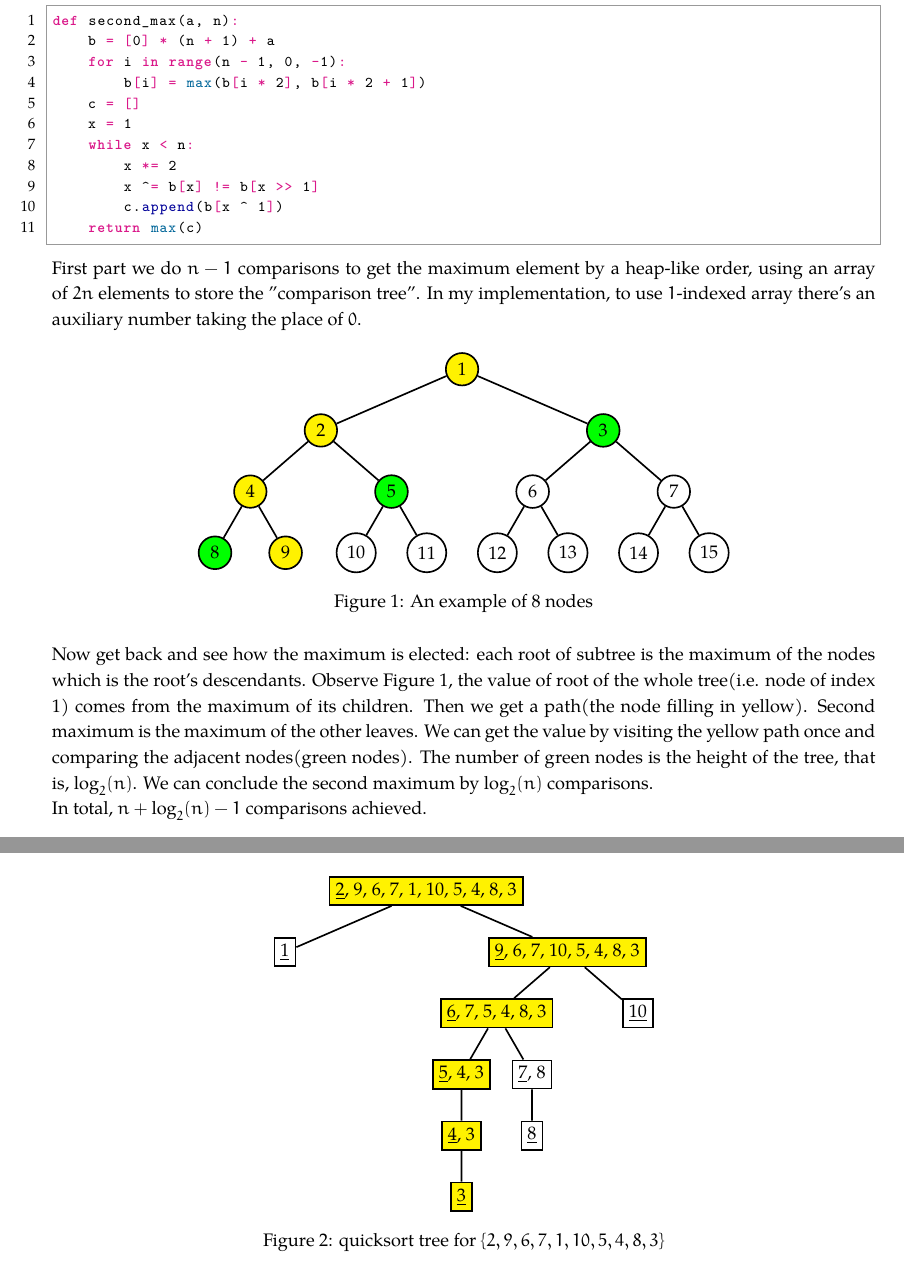
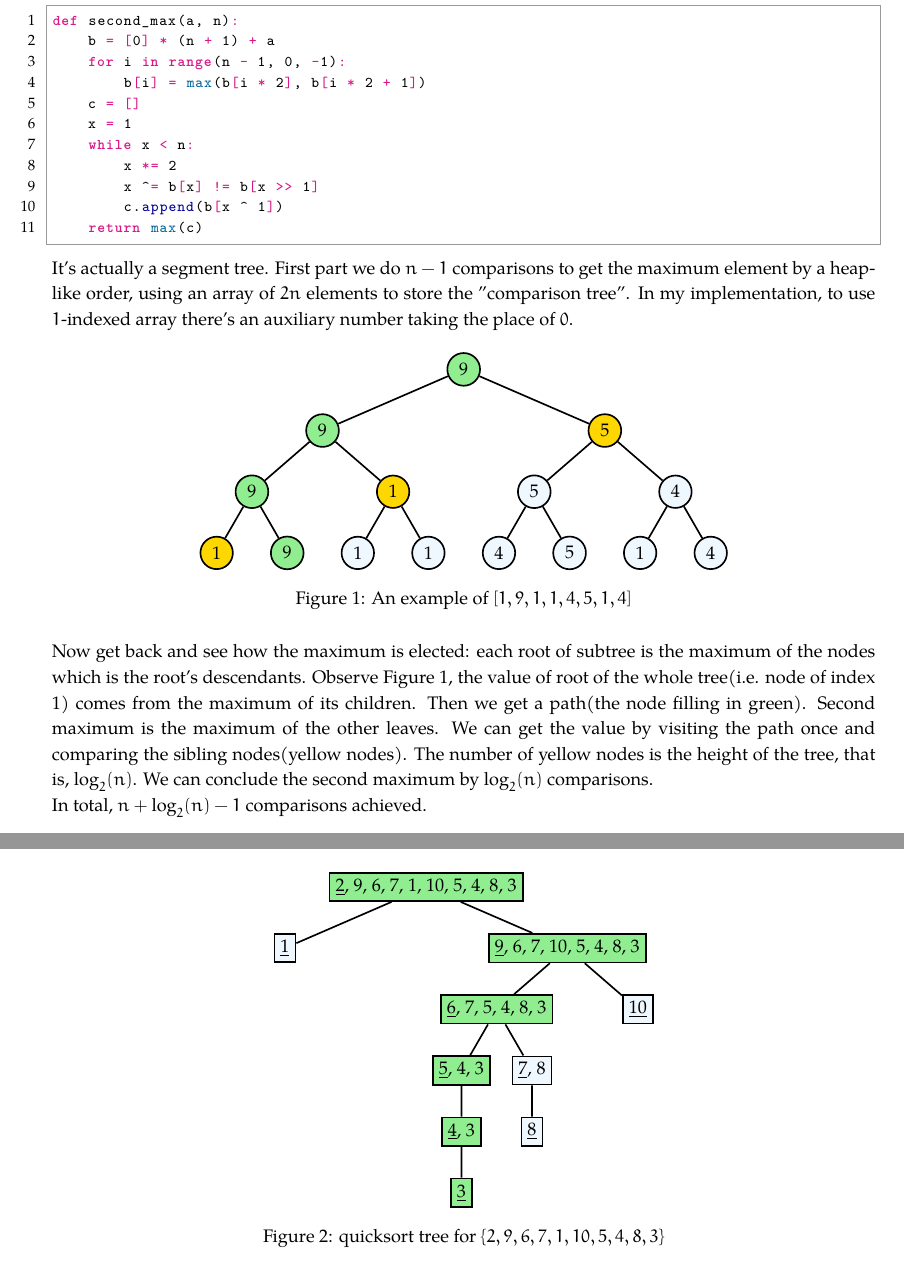
Before and after one commit to fstqwq/Akina_Algo_HW, a LaTeX problem sheet (2/hw2.tex, which reads 2/hw.sty): two parts of pages 2 and 4 of 5, joined at a grey line, cut so that both start at the same text. Compiled offline with XeLaTeX; a missing font is replaced by an installed copy or a similar font.

Commit message:
change some color

```diff
--- a/2/hw.sty
+++ b/2/hw.sty
@@ -205,7 +205,8 @@
 \setCJKmonofont{微软雅黑}
 \setCJKsansfont{华文中宋}
 \renewcommand{\baselinestretch}{1.14}
-\setmainfont{Book Antiqua}
+\setmainfont[SmallCapsFont={Courier New}]{Book Antiqua}
+
 \newcommand{\hwtitle} {
 CS217 Homework 1
 }
--- a/2/hw2.tex
+++ b/2/hw2.tex
@@ -1,5 +1,5 @@
 \documentclass[11pt,a4paper,oneside]{article}
-
+\usepackage[dvipsnames, svgnames, x11names]{xcolor}
 \usepackage{euler,amsthm,amsmath,amsfonts,graphicx,epigraph,indentfirst,enumerate,comment,listings,fontspec,color,subcaption,listings}
 \usepackage{xeCJK}
 \usepackage{hw}
@@ -83,7 +83,7 @@ def second_max(a, n):
         c.append(b[x ^ 1])
     return max(c)
 \end{python}
-	First part we do $n - 1$ comparisons to get the maximum element by a heap-like order, using an array of $2n$ elements to store the "comparison tree". In my implementation, to use $1$-indexed array there's an auxiliary number taking the place of $0$.
+	It's actually a segment tree. First part we do $n - 1$ comparisons to get the maximum element by a heap-like order, using an array of $2n$ elements to store the "comparison tree". In my implementation, to use $1$-indexed array there's an auxiliary number taking the place of $0$.
 
 	\begin{figure}[H]
 		\centering
@@ -95,33 +95,39 @@ def second_max(a, n):
 										level 2/.style={sibling distance=3cm, level distance=1.3cm},
 										level 3/.style={sibling distance=1.5cm, level distance=1.3cm}]
 
-		\node [vertex, fill=yellow] {1}
-			child {node[vertex, fill=green] {3}
-				child {node[vertex] {7}
-					child {node[vertex] {15}}
-					child {node[vertex] {14}}
+		\node [vertex, fill=LightGreen] {9}
+			child {node[vertex, fill=Gold] {5}
+				child {node[vertex, fill=AliceBlue] {4}
+					child {node[vertex, fill=AliceBlue] {4}}
+					child {node[vertex, fill=AliceBlue] {1}}
 				}
-				child {node[vertex] {6}
-					child {node[vertex] {13}}
-					child {node[vertex] {12}}
+				child {node[vertex, fill=AliceBlue] {5}
+					child {node[vertex, fill=AliceBlue] {5}}
+					child {node[vertex, fill=AliceBlue] {4}}
 				}
 			}
-			child {node[vertex, fill=yellow] {2}
-				child {node[vertex, fill=green] {5}
-					child {node[vertex] {11}}
-					child {node[vertex] {10}}
+			child {node[vertex, fill=LightGreen] {9}
+				child {node[vertex, fill=Gold] {1}
+					child {node[vertex, fill=AliceBlue] {1}}
+					child {node[vertex, fill=AliceBlue] {1}}
 				}
-				child {node[vertex, fill=yellow] {4}
-					child {node[vertex, fill=yellow] {9}}
-					child {node[vertex, fill=green] {8}}
+				child {node[vertex, fill=LightGreen] {9}
+					child {node[vertex, fill=LightGreen] {9}}
+					child {node[vertex, fill=Gold] {1}}
 				}
 			};
 
 		\end{tikzpicture}
-		\caption{An example of 8 nodes}
+		\caption{An example of $[1, 9, 1, 1, 4, 5, 1, 4]$}
 	\end{figure}
 
-	Now get back and see how the maximum is elected: each root of subtree is the maximum of the nodes which is the root's descendants. Observe Figure 1, the value of root of the whole tree(i.e. node of index 1) comes from the maximum of its children. Then we get a path(the node filling in yellow). Second maximum is the maximum of the other leaves. We can get the value by visiting the yellow path once and comparing the adjacent nodes(green nodes). The number of green nodes is the height of the tree, that is, $\log_2(n)$. We can conclude the second maximum by $\log_2(n)$ comparisons.
+	Now get back and see how the maximum is elected: each root of subtree is the maximum of
+	the nodes which is the root's descendants. Observe Figure 1, the value of root of the whole
+	tree(i.e. node of index 1) comes from the maximum of its children. Then we get a path(the node
+	filling in green). Second maximum is the maximum of the other leaves. We can get the value by
+	visiting the path once and comparing the sibling nodes(yellow nodes). The number
+	of yellow nodes is the height of the tree, that is, $\log_2(n)$. We can conclude the second
+	maximum by $\log_2(n)$ comparisons.
 
 	In total, $n + \log_2(n) - 1$ comparisons achieved.
 \end{problem}
@@ -180,21 +186,21 @@ We explain by example. Here's a quicksort tree for sorting \(A = \left \{ 2, 9,
 	level 2/.style={sibling distance=3cm, level distance=1.3cm},
 	level 3/.style={sibling distance=1.5cm, level distance=1.3cm}]
 
-	\node [vertex, fill=yellow] {\underline{2}, 9, 6, 7, 1, 10, 5, 4, 8, 3}
-		child {node[vertex, fill=yellow] {\underline{9}, 6, 7, 10, 5, 4, 8, 3}
-			child {node[vertex] {\underline{10}}}
-			child {node[vertex, fill=yellow] {\underline{6}, 7, 5, 4, 8, 3}
-				child {node[vertex] {\underline{7}, 8}
-					child {node[vertex] {\underline{8}}}
+	\node [vertex, fill=LightGreen] {\underline{2}, 9, 6, 7, 1, 10, 5, 4, 8, 3}
+		child {node[vertex, fill=LightGreen] {\underline{9}, 6, 7, 10, 5, 4, 8, 3}
+			child {node[vertex, fill=AliceBlue] {\underline{10}}}
+			child {node[vertex, fill=LightGreen] {\underline{6}, 7, 5, 4, 8, 3}
+				child {node[vertex, fill=AliceBlue] {\underline{7}, 8}
+					child {node[vertex, fill=AliceBlue] {\underline{8}}}
 				}
-				child {node[vertex, fill=yellow] {\underline{5}, 4, 3}
-					child {node[vertex, fill=yellow] {\underline{4}, 3}
-						child {node[vertex, fill=yellow] {\underline{3}}}
+				child {node[vertex, fill=LightGreen] {\underline{5}, 4, 3}
+					child {node[vertex, fill=LightGreen] {\underline{4}, 3}
+						child {node[vertex, fill=LightGreen] {\underline{3}}}
 					}
 				}
 			}
 		}
-		child {node[vertex] {\underline{1}}};
+		child {node[vertex, fill=AliceBlue] {\underline{1}}};
 
 
 	\end{tikzpicture}
```
